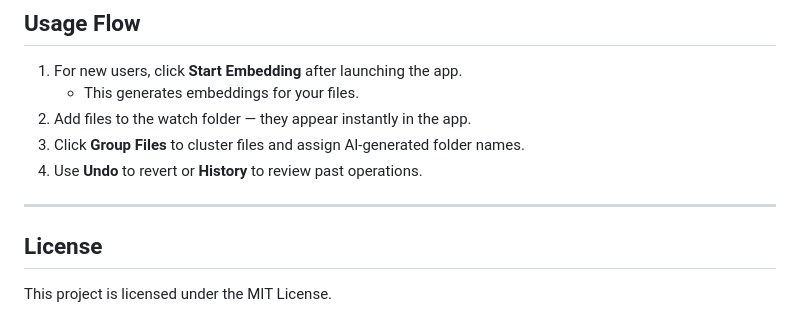
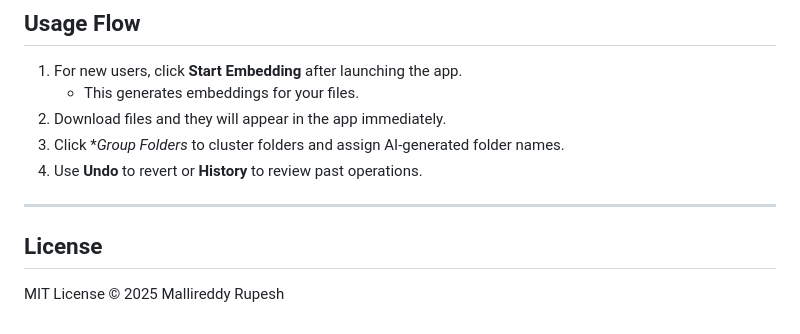
Before and after one commit to rupesh-mr/smart_file_organiser, a Markdown page: README.md, the part around the change. GitHub-like rendering.

```diff
--- a/README.md
+++ b/README.md
@@ -131,12 +131,12 @@ smart-file-organizer/
 
 1. For new users, click **Start Embedding** after launching the app.
    - This generates embeddings for your files.
-2. Add files to the watch folder — they appear instantly in the app.
-3. Click **Group Files** to cluster files and assign AI-generated folder names.
+2. Download files and they will appear in the app immediately.
+3. Click **Group Folders* to cluster folders and assign AI-generated folder names.
 4. Use **Undo** to revert or **History** to review past operations.
 
 ---
 
 ## License
 
-This project is licensed under the MIT License.
+MIT License © 2025 Mallireddy Rupesh
```
